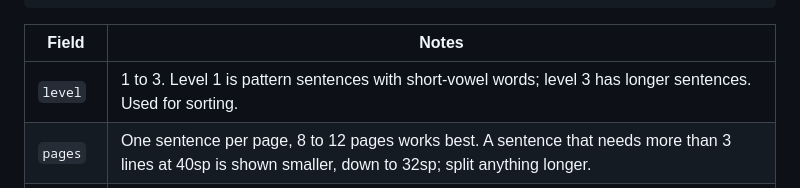
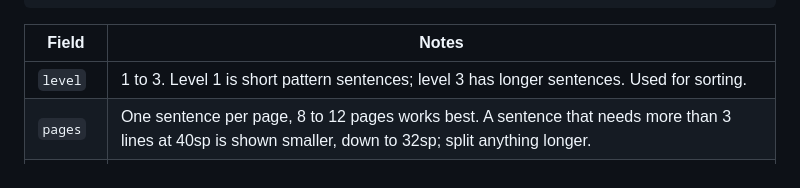
Before and after one commit to jinxk/starbook, a Markdown page: docs/pack-format.md, the part around the change. Rendered like a GitHub page.

```diff
--- a/docs/pack-format.md
+++ b/docs/pack-format.md
@@ -194,7 +194,7 @@ A card needs at least one of `picture` or `big`.
 
 | Field | Notes |
 |---|---|
-| `level` | 1 to 3. Level 1 is pattern sentences with short-vowel words; level 3 has longer sentences. Used for sorting. |
+| `level` | 1 to 3. Level 1 is short pattern sentences; level 3 has longer sentences. Used for sorting. |
 | `pages` | One sentence per page, 8 to 12 pages works best. A sentence that needs more than 3 lines at 40sp is shown smaller, down to 32sp; split anything longer. |
 | `say` | Optional word to pronunciation map, used when a single word is tapped or read in a sentence. |
 | `credit` | Optional. For stories taken from openly licensed books: `{ "source": "StoryWeaver", "url": "...", "license": "CC-BY-4.0", "text": "Written by ..., illustrated by ..., published by ..." }`. `source` and `license` are required inside it. Shown on the last page and in the parent area. Required when the licence asks for attribution. |
```
Also changed, not shown: docs/product.md (+1 -1 lines).
